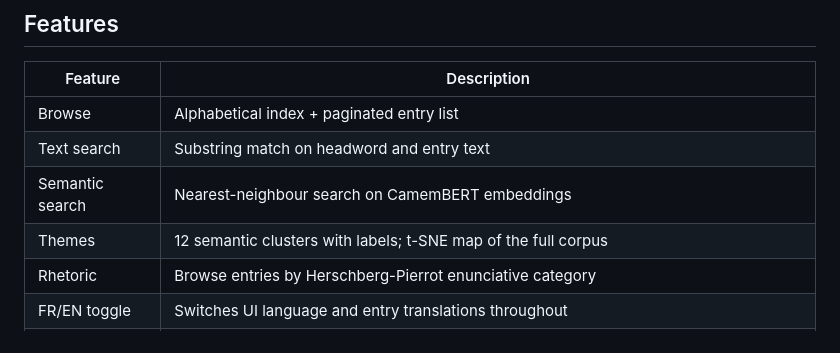
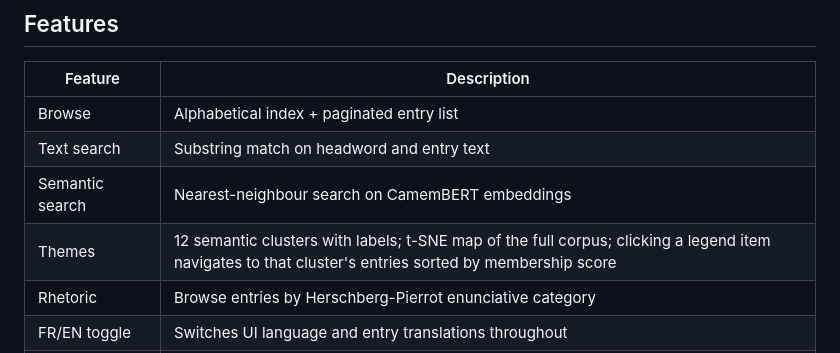
Before and after one commit to mbwolff/dictionnaire-idees-recues, a Markdown page: README.md, the part around the change. GitHub-like rendering.

Commit message:
Update README: t-SNE legend navigates to score-sorted cluster entries
Co-Authored-By: Claude Sonnet 4.6 <noreply@anthropic.com>

```diff
--- a/README.md
+++ b/README.md
@@ -45,7 +45,7 @@ The app runs without `embeddings.npz`; semantic search falls back to text search
 | Browse | Alphabetical index + paginated entry list |
 | Text search | Substring match on headword and entry text |
 | Semantic search | Nearest-neighbour search on CamemBERT embeddings |
-| Themes | 12 semantic clusters with labels; t-SNE map of the full corpus |
+| Themes | 12 semantic clusters with labels; t-SNE map of the full corpus; clicking a legend item navigates to that cluster's entries sorted by membership score |
 | Rhetoric | Browse entries by Herschberg-Pierrot enunciative category |
 | FR/EN toggle | Switches UI language and entry translations throughout |
 | Light/dark mode | Follows system preference; toggle in header |
```
